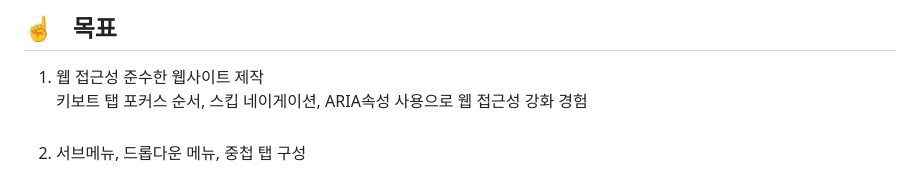
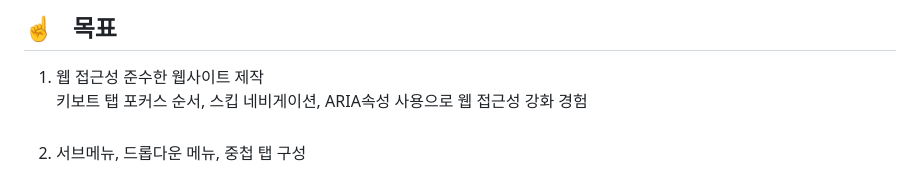
Before and after one commit to kminjoo9093/NHBank, a Markdown page: README.md, the part around the change. Rendered like a GitHub page.

```diff
--- a/README.md
+++ b/README.md
@@ -13,7 +13,7 @@ link : https://kminjoo9093.github.io/NHBank/
 
 ## ☝️ &nbsp; 목표
 1. 웹 접근성 준수한 웹사이트 제작 <br>
-   키보트 탭 포커스 순서, 스킵 네이게이션, ARIA속성 사용으로 웹 접근성 강화 경험  <br><br>
+   키보트 탭 포커스 순서, 스킵 네비게이션, ARIA속성 사용으로 웹 접근성 강화 경험  <br><br>
 2. 서브메뉴, 드롭다운 메뉴, 중첩 탭 구성 <br><br>
 3. 데이터 바인딩으로 ui 동적 업데이트 <br>
 객체배열 형태로 데이터를 저장 후 활용
```
